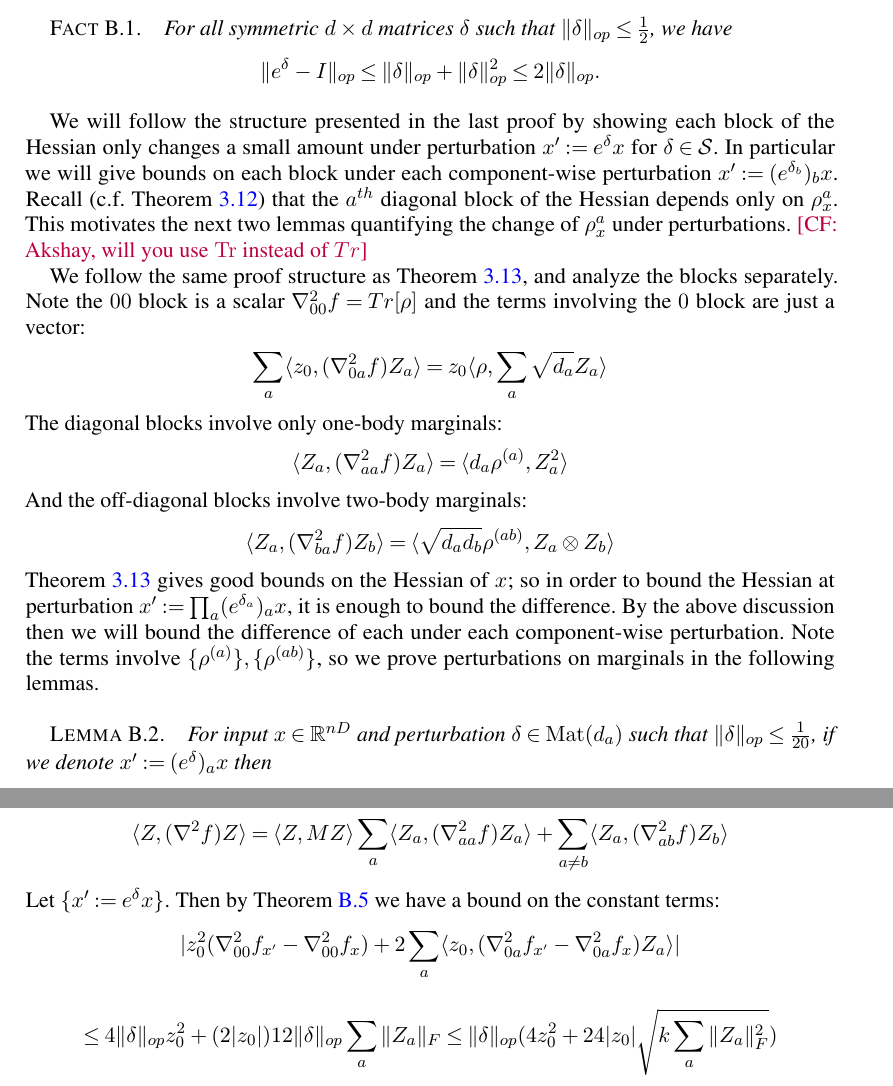
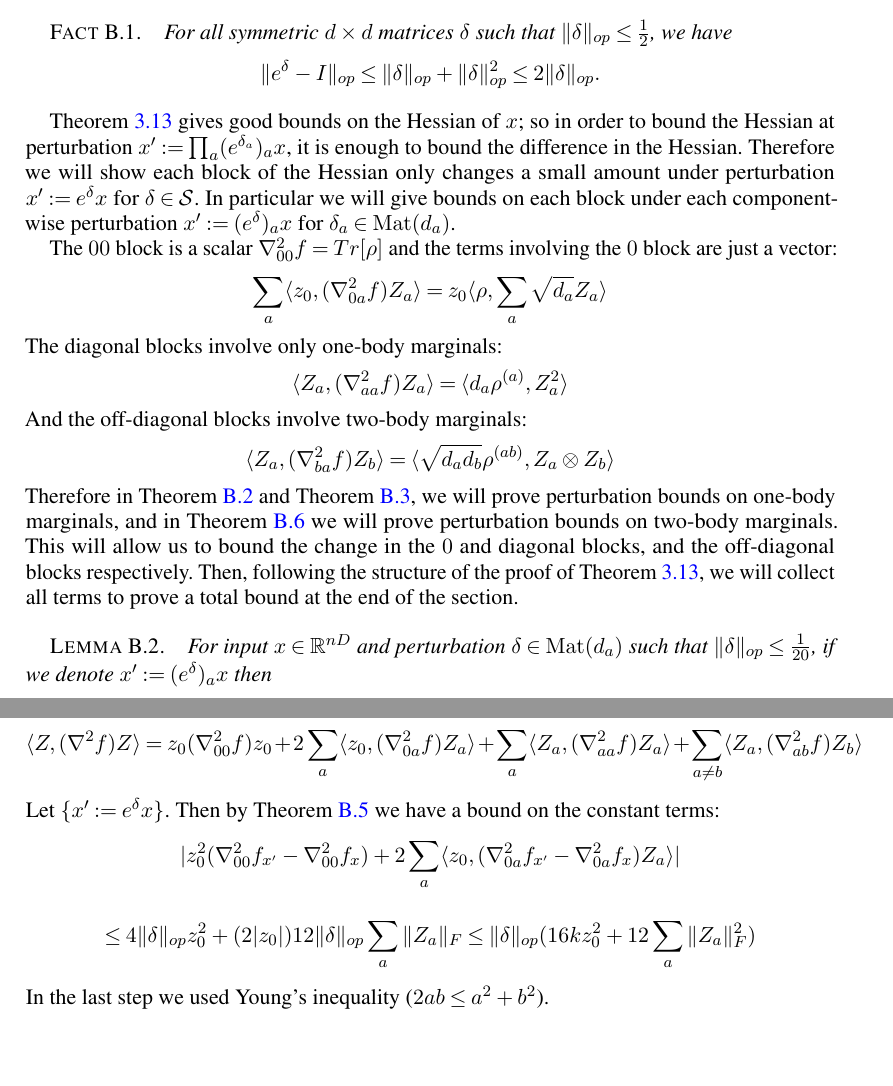
Before and after one commit to colefranks/MatrixNormalShrinkFlop, a LaTeX document (tensor-mle.tex): two parts of pages 32 and 36 of 42 before the commit and two parts of pages 32 and 35 of 42 after it, joined at a grey line, cut so that both start at the same text, the shorter picture padded with empty space. Compiled offline with pdfLaTeX.

Commit message:
robustness section now corresponds to f = log likelihood

```diff
--- a/tensor-mle.tex
+++ b/tensor-mle.tex
@@ -1595,22 +1595,27 @@ We'll use an easy fact relating the exponential map and the operator norm.
 $$ \|e^{\delta} - I\|_{op} \leq \|\delta\|_{op} + \|\delta\|_{op}^{2} \leq 2 \|\delta\|_{op}.$$
 \end{fact}
 
-We will follow the structure presented in the last proof %by letting our input at the identity be represented by $x$ \CF{input at identity? use of "input" is in general imprecise}
-by showing each block of the Hessian only changes a small amount under perturbation $x' := e^{\delta} x$ for $\delta \in \Sym$. In particular we will give bounds on each block under each component-wise perturbation $x' := (e^{\delta_{b}})_{b} x$. Recall (c.f. \cref{lem:hessian}) that the $a^{th}$ diagonal block of the Hessian depends only on $\rho^a_{\samp}$. This motivates the next two lemmas quantifying the change of $\rho^{a}
-_{\samp}$ under perturbations. \CF{Akshay, will you use $\tr$ instead of $Tr$}
+%by letting our input at the identity be represented by $x$ \CF{input at identity? use of "input" is in general imprecise}
+\cref{thm:tensor-convexity} gives good bounds on the Hessian of $\samp$; so in order to bound the Hessian at perturbation $\samp' := \prod_{a} (e^{\delta_{a}})_{a} \samp$, it is enough to bound the difference in the Hessian.
+%We will follow the structure presented in the proof of \cref{thm:tensor-convexity} by
+Therefore we will show each block of the Hessian only changes a small amount under perturbation $x' := e^{\delta} x$ for $\delta \in \Sym$. In particular we will give bounds on each block under each component-wise perturbation $x' := (e^{\delta})_{a} x$ for $\delta_{a} \in \mat(d_{a})$.
+%Recall (c.f. \cref{lem:hessian}) that the $a^{th}$ diagonal block of the Hessian depends only on $\rho^a_{\samp}$. This motivates the next two lemmas quantifying the change of $\rho^{a}_{\samp}$ under perturbations. \CF{Akshay, will you use $\tr$ instead of $Tr$}
 
 
 %Recall the definition of a quadratic form of the Hessian:
 %\[ \langle Z, (\nabla^{2} f) Z \rangle = \langle Z, (\nabla^{2} F) Z \rangle + \langle Z, (\nabla^{2} f - \nabla^{2} F) Z \rangle     \]
 %The second term is rank one, so the quadratic form is:
 %\[ \langle Z, (\nabla^{2} f - \nabla^{2} F) Z \rangle = \left( \sum_{a} \sqrt{d_{a}} \langle \rho^{(a)}, Z_{a} \rangle   \right)^{2}       \]
-We follow the same proof structure as \cref{thm:tensor-convexity}, and analyze the blocks separately. Note the $00$ block is a scalar $\nabla^{2}_{00} f = Tr[\rho]$ and the terms involving the $0$ block are just a vector:
+The $00$ block is a scalar $\nabla^{2}_{00} f = Tr[\rho]$ and the terms involving the $0$ block are just a vector:
 \[ \sum_{a} \langle z_{0}, (\nabla^{2}_{0a} f) Z_{a} \rangle = z_{0} \langle \rho, \sum_{a} \sqrt{d_{a}} Z_{a} \rangle       \]
 The diagonal blocks involve only one-body marginals:
 \[ \langle Z_{a}, (\nabla^{2}_{aa} f) Z_{a} \rangle = \langle d_{a} \rho^{(a)}, Z_{a}^{2} \rangle       \]
 And the off-diagonal blocks involve two-body marginals:
 \[ \langle Z_{a}, (\nabla^{2}_{ba} f) Z_{b} \rangle =  \langle \sqrt{d_{a} d_{b}} \rho^{(ab)}, Z_{a} \otimes Z_{b} \rangle   \]
-\cref{thm:tensor-convexity} gives good bounds on the Hessian of $\samp$; so in order to bound the Hessian at perturbation $\samp' := \prod_{a} (e^{\delta_{a}})_{a} \samp$, it is enough to bound the difference. By the above discussion then we will bound the difference of each under each component-wise perturbation. Note the terms involve $\{\rho^{(a)}\}, \{\rho^{(ab)}\}$, so we prove perturbations on marginals in the following lemmas.
+Therefore in \cref{atoaaRobustness} and \cref{btoaaRobustness}, we will prove perturbation bounds on one-body marginals, and in \cref{btoabRobustness} we will prove perturbation bounds on two-body marginals. This will allow us to bound the change in the $0$ and diagonal blocks, and the off-diagonal blocks respectively. Then, following the structure of the proof of \cref{thm:tensor-convexity}, we will collect all terms to prove a total bound at the end of the section.
+
+
+%By the above discussion then we will bound the difference of each under each component-wise perturbation. Note the terms involve $\{\rho^{(a)}\}, \{\rho^{(ab)}\}$, so we prove perturbations on marginals in the following lemmas.
 
 \begin{lemma} \label{atoaaRobustness}
 For input $\samp \in \R^{nD}$ and perturbation $\delta \in \mat(d_{a})$ such that $\|\delta\|_{op} \leq \frac{1}{20}$, if we denote $\samp' := (e^{\delta})_{a} \samp$ then
@@ -1764,13 +1772,14 @@ Now it is a simple matter of putting both terms together.
 
 \begin{proof} [Proof of \cref{convexRobustness}]
 Recall the definition of a quadratic form of the Hessian:
-\[ \langle Z, (\nabla^{2} f) Z \rangle = \langle Z, M Z \rangle \sum_{a} \langle Z_{a}, (\nabla^{2}_{aa} f) Z_{a} \rangle + \sum_{a \neq b} \langle Z_{a}, (\nabla^{2}_{ab} f) Z_{b} \rangle     \]
+\[ \langle Z, (\nabla^{2} f) Z \rangle = z_{0} (\nabla^{2}_{00} f) z_{0} + 2 \sum_{a} \langle z_{0}, (\nabla^{2}_{0a} f) Z_{a} \rangle + \sum_{a} \langle Z_{a}, (\nabla^{2}_{aa} f) Z_{a} \rangle + \sum_{a \neq b} \langle Z_{a}, (\nabla^{2}_{ab} f) Z_{b} \rangle     \]
 %\[ \langle Z, (\nabla^{2} f) Z \rangle = \langle Z, (\nabla^{2} F) Z \rangle + \langle Z, (\nabla^{2} f - \nabla^{2} F) Z \rangle     \]
 %\[ = \sum_{a} \langle Z_{a}, (\nabla^{2}_{aa} F) Z_{a} \rangle + \sum_{a \neq b} \langle Z_{a}, (\nabla^{2}_{ab} F) Z_{b} \rangle - \left( \sum_{a} \sqrt{d_{a}} \langle \rho^{(a)}, Z_{a} \rangle  \right)^{2}       \]
 Let $\{\samp' := e^{\delta} \samp\}$. Then by \cref{constantRobustness} we have a bound on the constant terms:
 \[ | z_{0}^{2} (\nabla^{2}_{00} f_{\samp'} - \nabla^{2}_{00} f_{\samp} ) + 2 \sum_{a} \langle z_{0}, (\nabla^{2}_{0a} f_{\samp'} - \nabla^{2}_{0a} f_{\samp}) Z_{a} \rangle |      \]
 \[ \leq 4 \|\delta\|_{op} z_{0}^{2} + (2 |z_{0}|) 12 \|\delta\|_{op} \sum_{a} \|Z_{a}\|_{F}
-\leq \|\delta\|_{op} (4 z_{0}^{2} + 24 |z_{0}| \sqrt{ k \sum_{a} \|Z_{a}\|_{F}^{2}} )   \]
+\leq \|\delta\|_{op} (16 k z_{0}^{2} + 12 \sum_{a} \|Z_{a}\|_{F}^{2})   \]
+In the last step we used Young's inequality ($2ab \leq a^{2} + b^{2}$).
 %and by $\cref{rankoneRobustness}$ we have a bound on the rank-one term.
 %\[ \langle Z, (\nabla^2 f_{\samp'} - \nabla^{2} f_{\samp}) Z \rangle \leq \|\delta\|_{op} \left( 11 \sum_{a} \|Z_{a}\|_{F}^{2} + 21 \sum_{a \neq b} \|Z_{a}\|_{F} \|Z_{b}\|_{F} + 1.5 k \|Z\|^{2} \right)   \]
 %\[ \leq (11 + 21(k-1) + 1.5 k) \|\delta\|_{op} \|Z\|^{2}    \]
```
Also changed, not shown: tensor-mle.tex (22 more changed lines).
